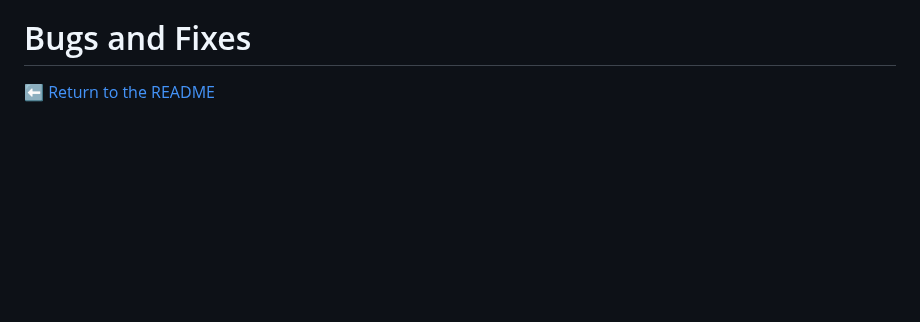
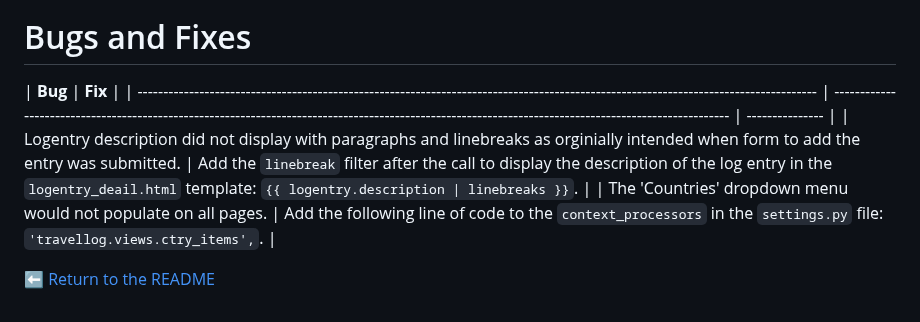
Before and after one commit to URiem/worldtravellog, a Markdown page: TESTING.md, the part around one of its changes. Drawn GitHub-style; blank space fills up the shorter version.

Commit message:
Add content to bugs and fixes in TESTING.md

```diff
--- a/TESTING.md
+++ b/TESTING.md
@@ -255,4 +255,9 @@ The application was tested on the following browsers and worked without issues:
 
 # Bugs and Fixes
 
+| **Bug**                                                                                                                              | **Fix**                                                                                                                                               |
+| ------------------------------------------------------------------------------------------------------------------------------------ | ----------------------------------------------------------------------------------------------------------------------------------------------------- | --------------- |
+| Logentry description did not display with paragraphs and linebreaks as orginially intended when form to add the entry was submitted. | Add the `linebreak` filter after the call to display the description of the log entry in the `logentry_deail.html` template: `{{ logentry.description | linebreaks }}`. |
+| The 'Countries' dropdown menu would not populate on all pages.                                                                       | Add the following line of code to the `context_processors` in the `settings.py` file: `'travellog.views.ctry_items',`.                                |
+
 :arrow_left: [Return to the README](README.md)
```
Also changed, not shown: other parts of TESTING.md (+1 -1 lines).
